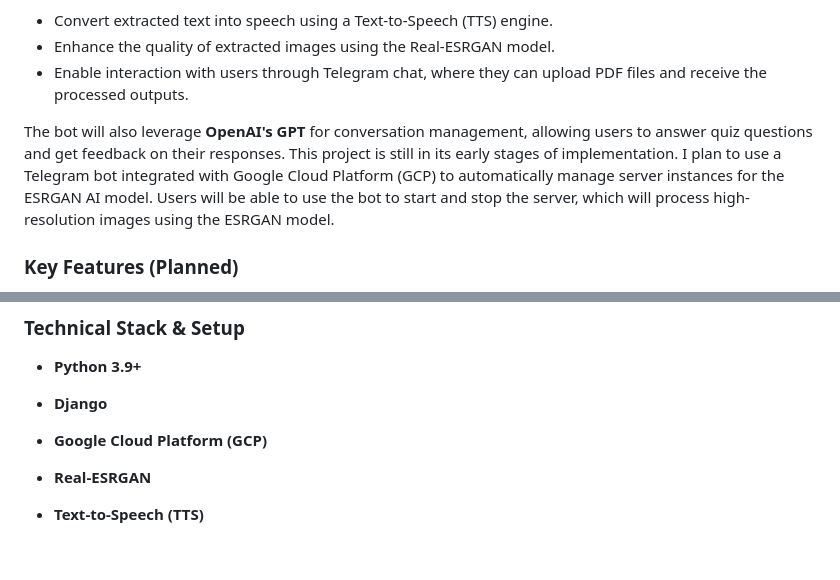
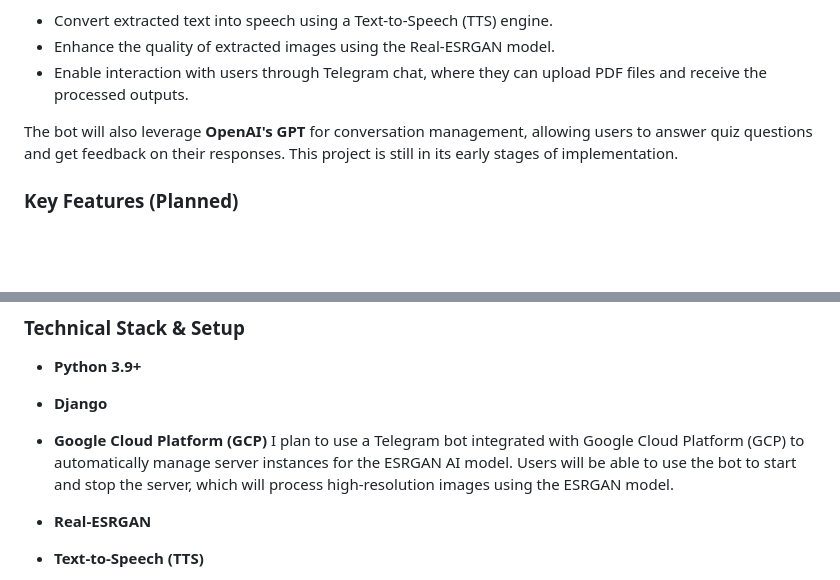
Before and after one commit to Sz0gun/learn-2-learn, a Markdown page: README.md, 2 parts joined by grey strips. GitHub-like rendering; blank space fills up the shorter version.

```diff
--- a/README.md
+++ b/README.md
@@ -8,7 +8,6 @@ This project is my first portfolio project, where I am developing a Telegram bot
 - Enable interaction with users through Telegram chat, where they can upload PDF files and receive the processed outputs.
 
 The bot will also leverage **OpenAI's GPT** for conversation management, allowing users to answer quiz questions and get feedback on their responses. This project is still in its early stages of implementation.
-I plan to use a Telegram bot integrated with Google Cloud Platform (GCP) to automatically manage server instances for the ESRGAN AI model. Users will be able to use the bot to start and stop the server, which will process high-resolution images using the ESRGAN model.
 
 ### Key Features (Planned)
 
@@ -24,6 +23,7 @@ I plan to use a Telegram bot integrated with Google Cloud Platform (GCP) to auto
 - **Python 3.9+**
 - **Django**
 - **Google Cloud Platform (GCP)**
+  I plan to use a Telegram bot integrated with Google Cloud Platform (GCP) to automatically manage server instances for the ESRGAN AI model. Users will be able to use the bot to start and stop the server, which will process high-resolution images using the ESRGAN model.
 - **Real-ESRGAN**
 - **Text-to-Speech (TTS)**
 - **Pyrogram**: Pyrogram is a framework written from the ground up that acts as a fully-fledged Telegram client based on the MTProto API.
```
